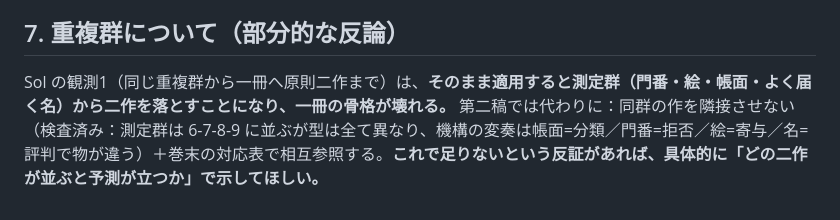
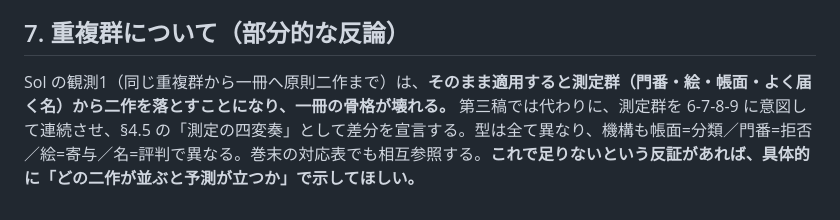
Before and after one commit to klimemam/ehon, a Markdown page: works/common/kousei-rev1.md, the part around the change. Rendered like a GitHub page.

Commit message:
docs: align measurement-group wording

```diff
--- a/works/common/kousei-rev1.md
+++ b/works/common/kousei-rev1.md
@@ -89,4 +89,4 @@
 
 ## 7. 重複群について（部分的な反論）
 
-Sol の観測1（同じ重複群から一冊へ原則二作まで）は、**そのまま適用すると測定群（門番・絵・帳面・よく届く名）から二作を落とすことになり、一冊の骨格が壊れる。** 第二稿では代わりに：同群の作を隣接させない（検査済み：測定群は 6-7-8-9 に並ぶが型は全て異なり、機構の変奏は帳面=分類／門番=拒否／絵=寄与／名=評判で物が違う）＋巻末の対応表で相互参照する。**これで足りないという反証があれば、具体的に「どの二作が並ぶと予測が立つか」で示してほしい。**
+Sol の観測1（同じ重複群から一冊へ原則二作まで）は、**そのまま適用すると測定群（門番・絵・帳面・よく届く名）から二作を落とすことになり、一冊の骨格が壊れる。** 第三稿では代わりに、測定群を 6-7-8-9 に意図して連続させ、§4.5 の「測定の四変奏」として差分を宣言する。型は全て異なり、機構も帳面=分類／門番=拒否／絵=寄与／名=評判で異なる。巻末の対応表でも相互参照する。**これで足りないという反証があれば、具体的に「どの二作が並ぶと予測が立つか」で示してほしい。**
```
